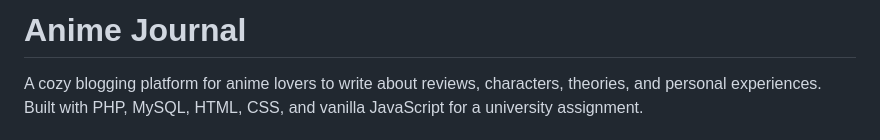
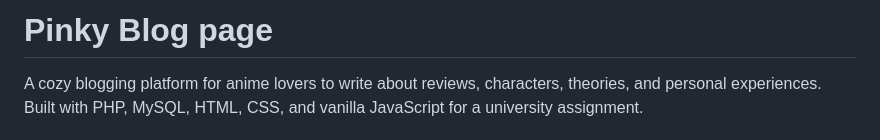
Before and after one commit to DhariniThiyagarajah/Pinky-Blogs-website, a Markdown page: README.md, the part around the change. Drawn GitHub-style.

Commit message:
Change project title in README
Updated project title from 'Anime Journal' to 'Pinky Blog page'.

```diff
--- a/README.md
+++ b/README.md
@@ -1,4 +1,4 @@
-# Anime Journal
+# Pinky Blog page
 
 A cozy blogging platform for anime lovers to write about reviews, characters, theories, and personal experiences. Built with PHP, MySQL, HTML, CSS, and vanilla JavaScript for a university assignment.
 
```
